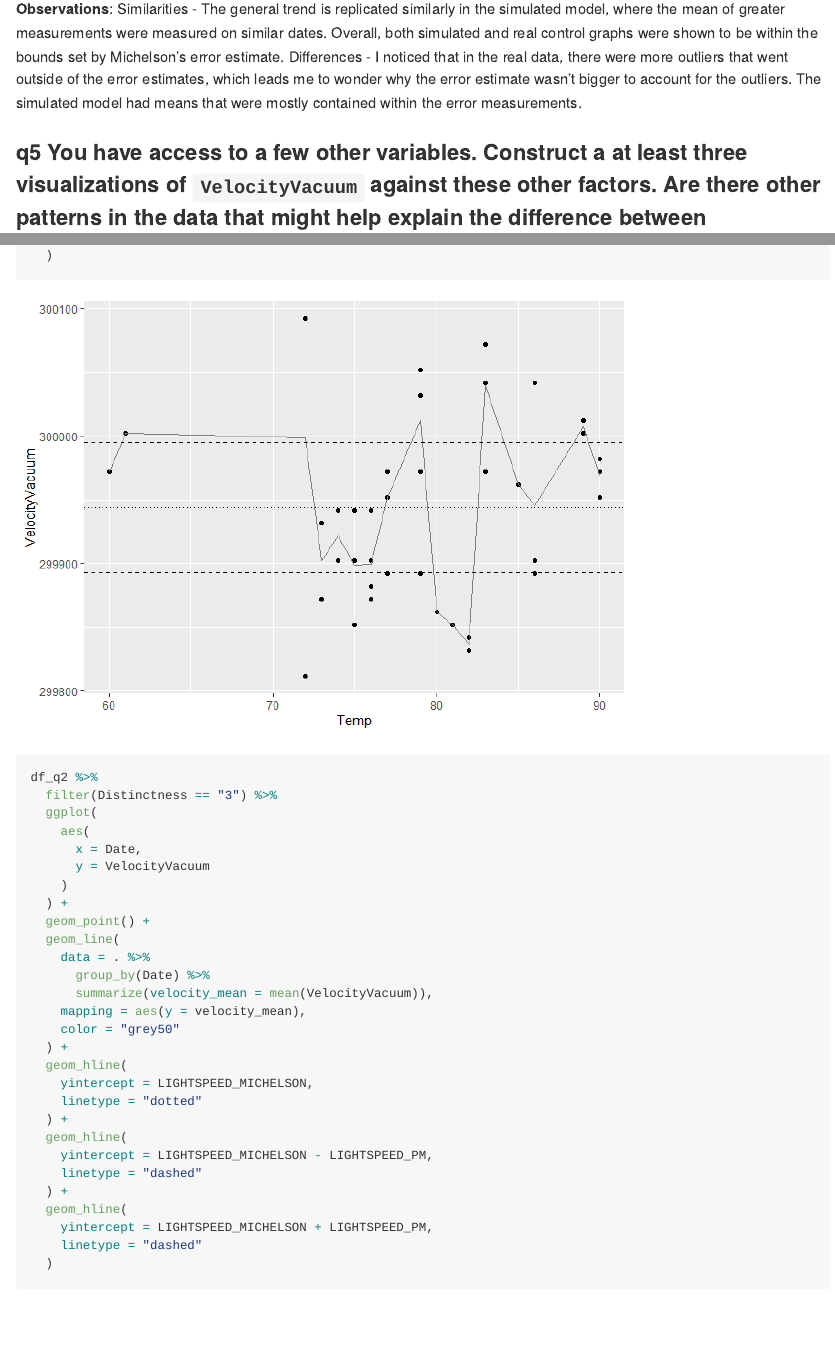
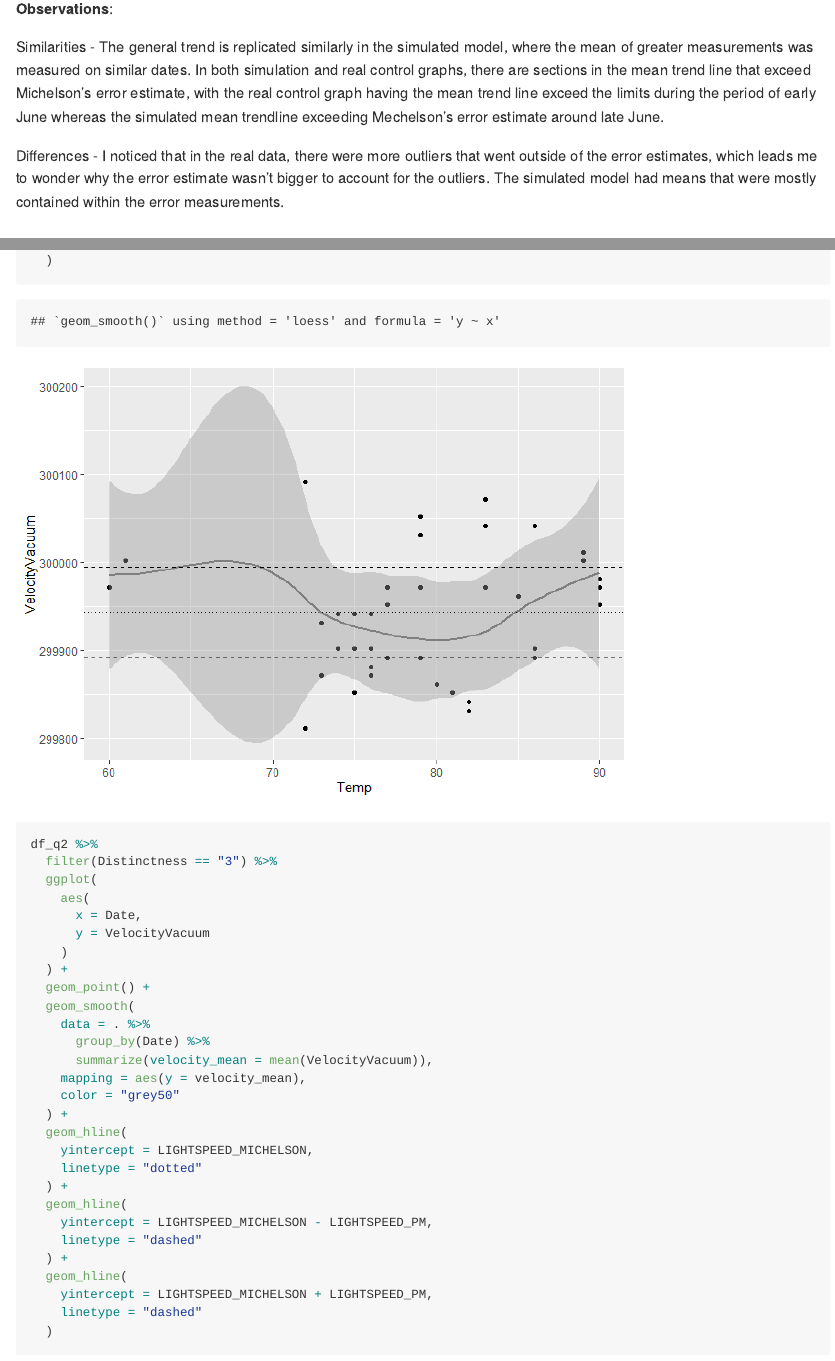
Before and after one commit to lucienjll/data-science-2025, an R Markdown document (challenges/c02-michelson-assignment.Rmd): the page in a window 1100 px wide, from 7710 px down before the commit and from 7820 px down after it, so that both start at the same text, and a second part further down, joined at a grey line. The pictures show the output file challenges/c02-michelson-assignment.md that the author committed with the source, drawn offline in the style of GitHub; long lines of code are wrapped.

Commit message:
Assignment 2 Resubmission

````diff
--- a/challenges/c02-michelson-assignment.Rmd
+++ b/challenges/c02-michelson-assignment.Rmd
@@ -266,15 +272,21 @@ df_q2 %>%
   )
 ```
 
-**Observations**: Similarities - The general trend is replicated
-similarly in the simulated model, where the mean of greater measurements
-were measured on similar dates. Overall, both simulated and real control
-graphs were shown to be within the bounds set by Michelson's error
-estimate. Differences - I noticed that in the real data, there were more
-outliers that went outside of the error estimates, which leads me to
-wonder why the error estimate wasn't bigger to account for the outliers.
-The simulated model had means that were mostly contained within the
-error measurements.
+**Observations**:
+
+Similarities - The general trend is replicated similarly in the
+simulated model, where the mean of greater measurements was measured on
+similar dates. In both simulation and real control graphs, there are
+sections in the mean trend line that exceed Michelson's error estimate,
+with the real control graph having the mean trend line exceed the limits
+during the period of early June whereas the simulated mean trendline
+exceeding Mechelson's error estimate around late June.
+
+Differences - I noticed that in the real data, there were more outliers
+that went outside of the error estimates, which leads me to wonder why
+the error estimate wasn't bigger to account for the outliers. The
+simulated model had means that were mostly contained within the error
+measurements.
 
 ### **q5** You have access to a few other variables. Construct a **at least three** visualizations of `VelocityVacuum` against these other factors. Are there other patterns in the data that might help explain the difference between Michelson's estimate and `LIGHTSPEED_VACUUM`?
 
@@ -356,7 +368,7 @@ df_q2 %>%
     )
   ) +
   geom_point() +
-  geom_line(
+  geom_smooth(
     data = . %>%
       group_by(Date) %>%
       summarize(velocity_mean = mean(VelocityVacuum)),
````
Also changed, not shown: challenges/c02-michelson-assignment.md, challenges/c02-michelson-assignment_files/figure-gfm/unnamed-chunk-2-3.png, challenges/c02-michelson-assignment_files/figure-gfm/unnamed-chunk-2-4.png, challenges/c02-michelson-assignment.Rmd (26 more changed lines).
